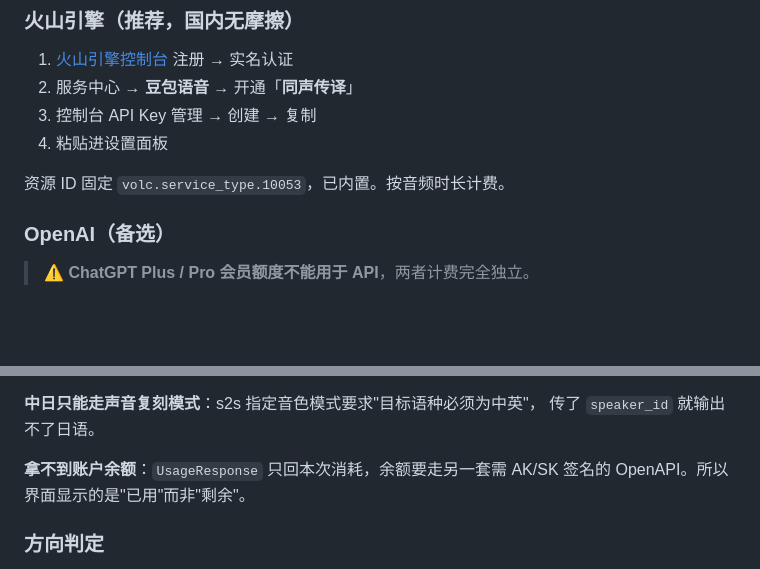
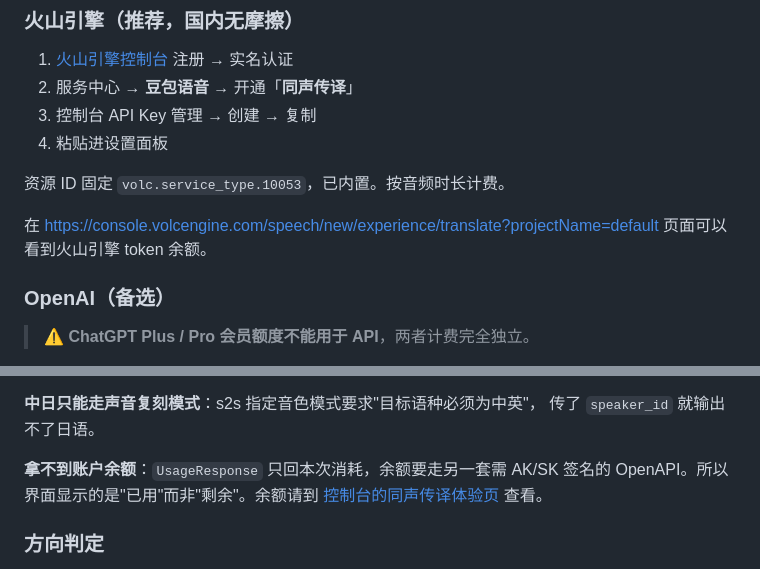
Before and after one commit to winer632/live-interpreter, a Markdown page: README.md, 2 parts joined by grey strips. GitHub-like rendering; blank space fills up the shorter version.

Commit message:
README 补充火山 token 余额查看入口
UsageResponse 只回本次消耗，账户余额得去控制台看，把入口写进文档：
获取 Key 一节给出地址，踩坑记录里"拿不到账户余额"那条也补上指引。

Co-Authored-By: Claude Opus 5 (1M context) <noreply@anthropic.com>

```diff
--- a/README.md
+++ b/README.md
@@ -59,6 +59,9 @@ node test-live.mjs zh "这是我们 SensePedia 的产品经理"   # 自定义文
 4. 粘贴进设置面板
 
 资源 ID 固定 `volc.service_type.10053`，已内置。按音频时长计费。
+
+在 <https://console.volcengine.com/speech/new/experience/translate?projectName=default>
+页面可以看到火山引擎 token 余额。
 
 ### OpenAI（备选）
 
@@ -209,7 +212,9 @@ int16 数据按 float32 解读则指数位随机、绝大多数会变成 1e30
 传了 `speaker_id` 就输出不了日语。
 
 **拿不到账户余额**：`UsageResponse` 只回本次消耗，余额要走另一套需 AK/SK
-签名的 OpenAPI。所以界面显示的是"已用"而非"剩余"。
+签名的 OpenAPI。所以界面显示的是"已用"而非"剩余"。余额请到
+[控制台的同声传译体验页](https://console.volcengine.com/speech/new/experience/translate?projectName=default)
+查看。
 
 ### 方向判定
 
```
